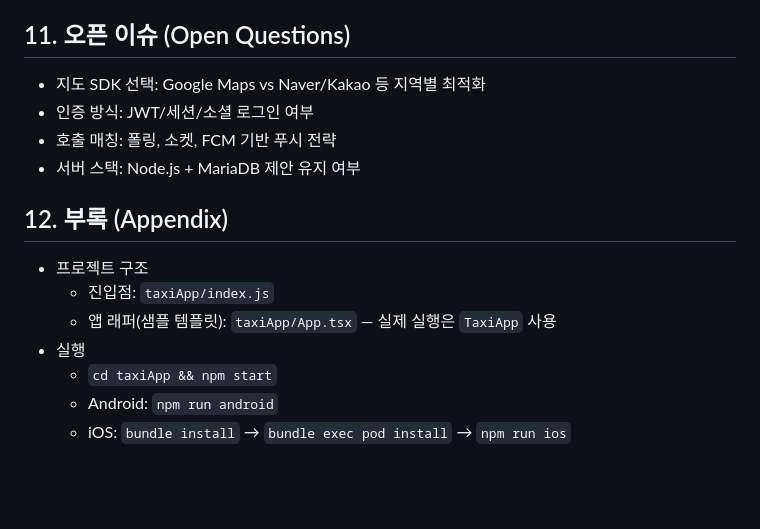
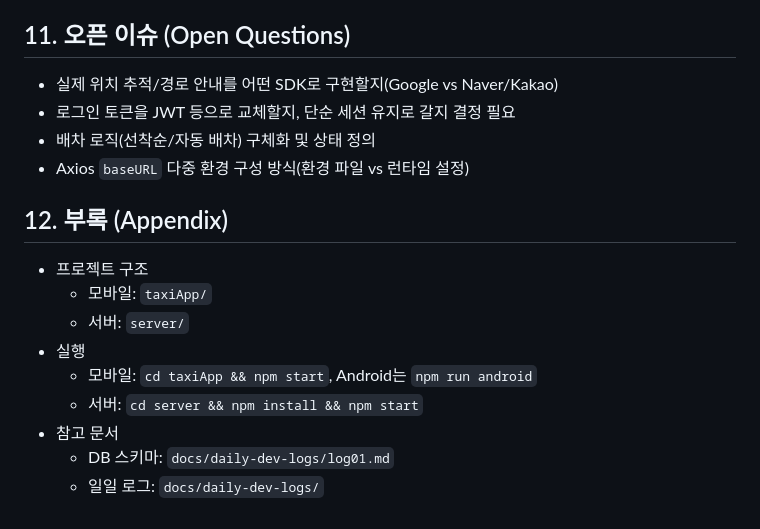
Before and after one commit to JungH200000/rn-taxi-app, a Markdown page: docs/PRD.md, the part around one of its changes. Rendered like a GitHub page; blank space fills up the shorter version.

```diff
--- a/docs/PRD.md
+++ b/docs/PRD.md
@@ -115,15 +112,19 @@ cd taxiApp/android
 
 ## 11. 오픈 이슈 (Open Questions)
-- 지도 SDK 선택: Google Maps vs Naver/Kakao 등 지역별 최적화
-- 인증 방식: JWT/세션/소셜 로그인 여부
-- 호출 매칭: 폴링, 소켓, FCM 기반 푸시 전략
-- 서버 스택: Node.js + MariaDB 제안 유지 여부
+
+- 실제 위치 추적/경로 안내를 어떤 SDK로 구현할지(Google vs Naver/Kakao)
+- 로그인 토큰을 JWT 등으로 교체할지, 단순 세션 유지로 갈지 결정 필요
+- 배차 로직(선착순/자동 배차) 구체화 및 상태 정의
+- Axios `baseURL` 다중 환경 구성 방식(환경 파일 vs 런타임 설정)
 
 ## 12. 부록 (Appendix)
+
 - 프로젝트 구조
-  - 진입점: `taxiApp/index.js`
-  - 앱 래퍼(샘플 템플릿): `taxiApp/App.tsx` — 실제 실행은 `TaxiApp` 사용
+  - 모바일: `taxiApp/`
+  - 서버: `server/`
 - 실행
-  - `cd taxiApp && npm start`
-  - Android: `npm run android`
-  - iOS: `bundle install` → `bundle exec pod install` → `npm run ios`
+  - 모바일: `cd taxiApp && npm start`, Android는 `npm run android`
+  - 서버: `cd server && npm install && npm start`
+- 참고 문서
+  - DB 스키마: `docs/daily-dev-logs/log01.md`
+  - 일일 로그: `docs/daily-dev-logs/`
```
Also changed, not shown: other parts of docs/PRD.md (+83 -86 lines).
